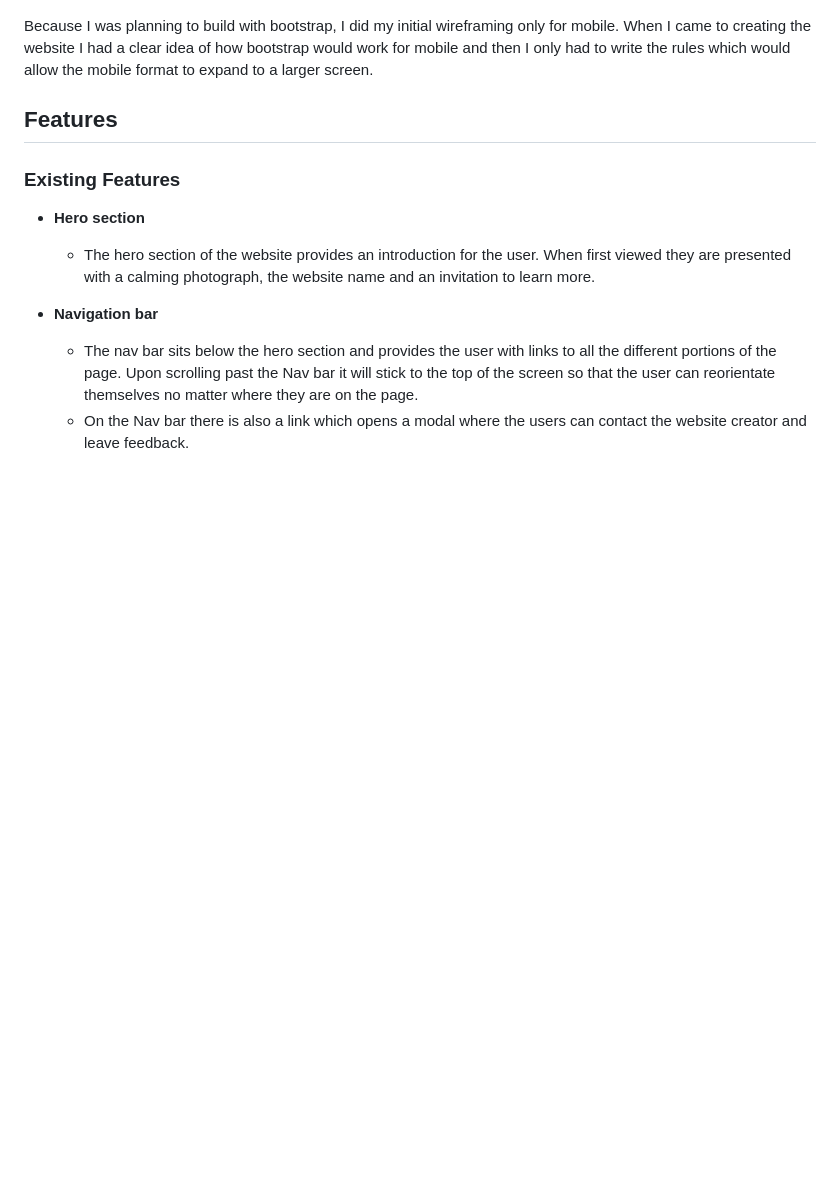
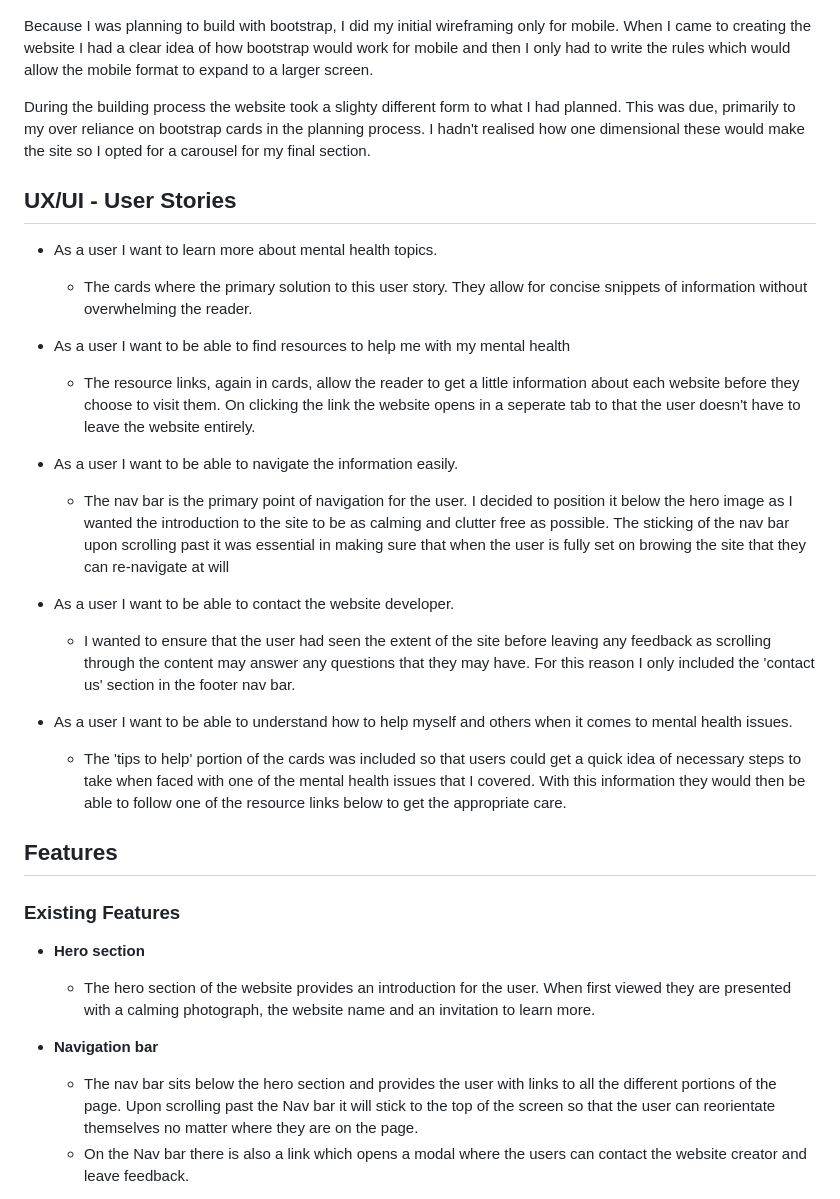
Before and after one commit to Code-Dearman/mental-health-project, a Markdown page: README.md, the part around the change. GitHub-like rendering; blank space fills up the shorter version.

Commit message:
add: UX/UI section to readme

```diff
--- a/README.md
+++ b/README.md
@@ -14,6 +14,24 @@ The colour palette was generated by Claude.ai with direction of creating a calmi
 ![Wire Framing](assets/images/Wire-framing.png)
 
 Because I was planning to build with bootstrap, I did my initial wireframing only for mobile. When I came to creating the website I had a clear idea of how bootstrap would work for mobile and then I only had to write the rules which would allow the mobile format to expand to a larger screen.
+
+During the building process the website took a slighty different form to what I had planned. This was due, primarily to my over reliance on bootstrap cards in the planning process. I hadn't realised how one dimensional these would make the site so I opted for a carousel for my final section.
+
+## UX/UI - User Stories
+- As a user I want to learn more about mental health topics.
+  - The cards where the primary solution to this user story. They allow for concise snippets of information without overwhelming the reader.
+
+- As a user I want to be able to find resources to help me with my mental health
+  - The resource links, again in cards, allow the reader to get a little information about each website before they choose to visit them. On clicking the link the website opens in a seperate tab to that the user doesn't have to leave the website entirely.
+
+- As a user I want to be able to navigate the information easily.
+  - The nav bar is the primary point of navigation for the user. I decided to position it below the hero image as I wanted the introduction to the site to be as calming and clutter free as possible. The sticking of the nav bar upon scrolling past it was    essential in making sure that when the user is fully set on browing the site that they can re-navigate at will
+
+- As a user I want to be able to contact the website developer.
+  - I wanted to ensure that the user had seen the extent of the site before leaving any feedback as scrolling through the content may answer any questions that they may have. For this reason I only included the 'contact us' section in the footer nav bar.
+
+- As a user I want to be able to understand how to help myself and others when it comes to mental health issues.
+  - The 'tips to help' portion of the cards was included so that users could get a quick idea of necessary steps to take when faced with one of the mental health issues that I covered. With this information they would then be able to follow one of the resource links below to get the appropriate care.
 
 ## Features
 
```
